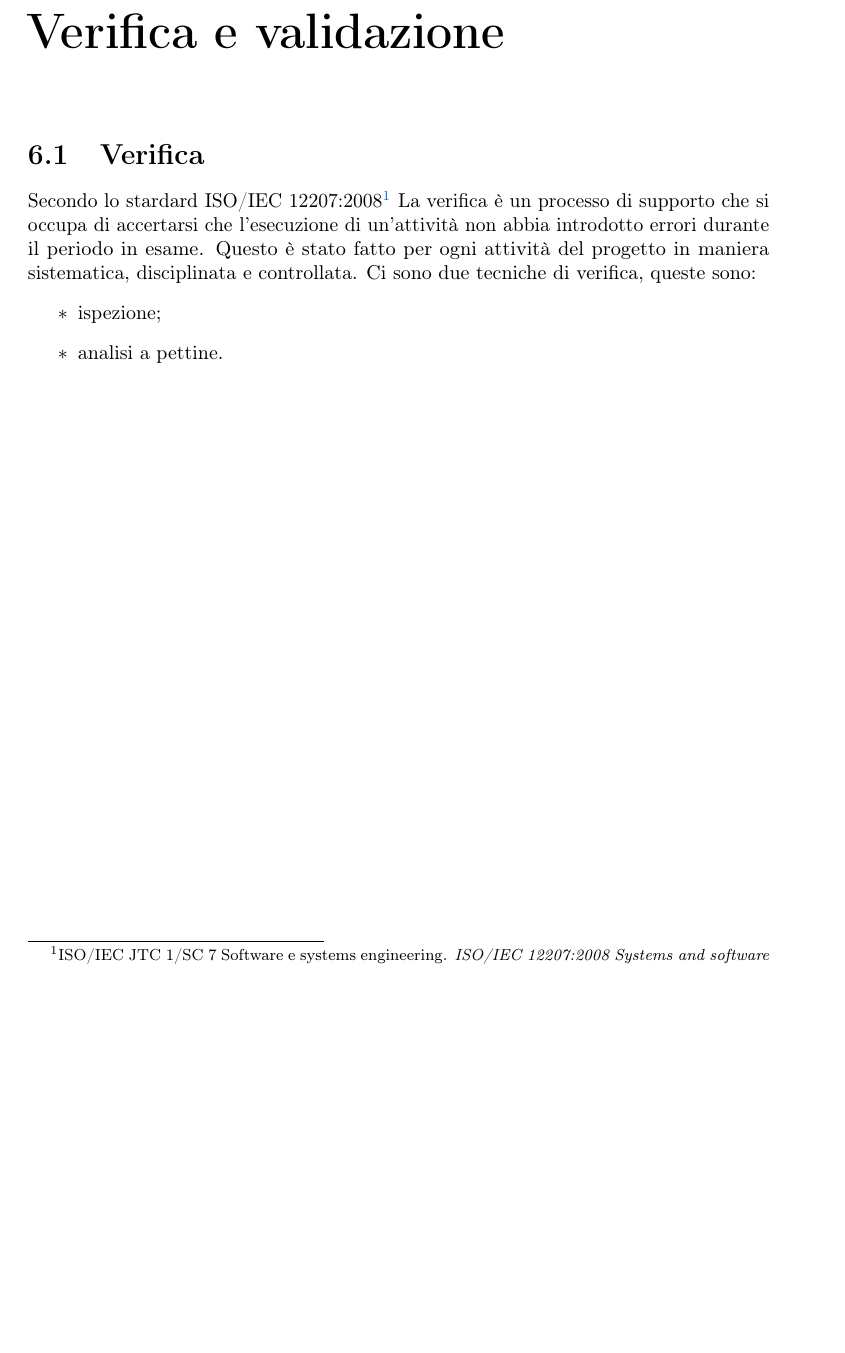
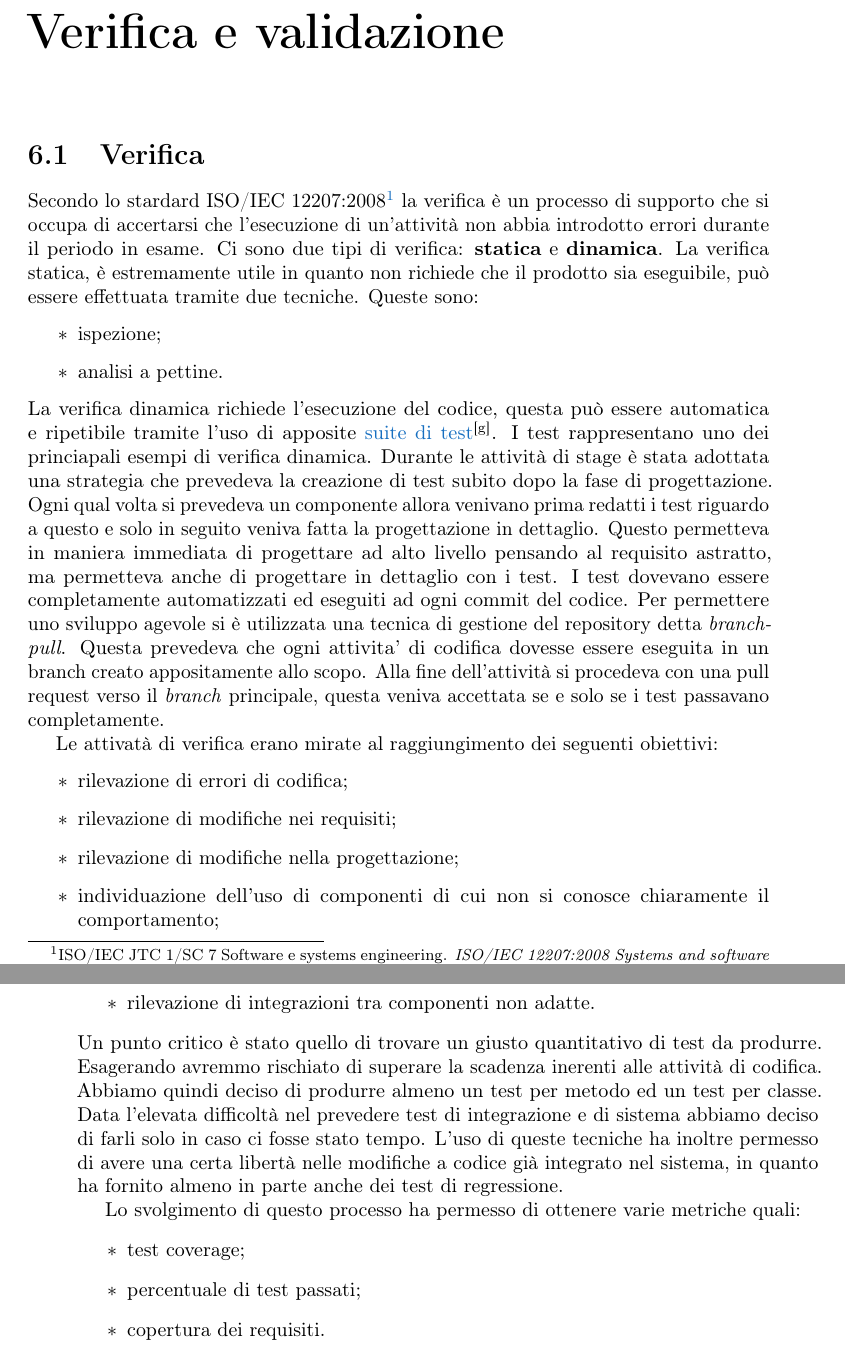
Before and after one commit to sballari/TesiTriennale, a LaTeX thesis (Thesis-template-master/tesi.tex, which reads Thesis-template-master/capitoli/capitolo-6.tex, Thesis-template-master/glossario.tex): part of page 133 of 143 before the commit and two parts of pages 133 and 134 of 143 after it, the two joined at a grey line, cut so that both start at the same text, the shorter picture padded with empty space. Compiled offline with pdfLaTeX.

Commit message:
inserito capitolo verifica

```diff
--- a/Thesis-template-master/capitoli/capitolo-6.tex
+++ b/Thesis-template-master/capitoli/capitolo-6.tex
@@ -7,8 +7,34 @@
 \label{cap:verifica-validazione}
 %************************************************************
 \section{Verifica}
-Secondo lo stardard ISO/IEC 12207:2008\footcite{ISO:Systems-and-software-engineering} La verifica è un processo di supporto che si occupa di accertarsi che l’esecuzione di un'attività non abbia introdotto errori durante il periodo in esame. Questo è stato fatto per ogni attività del progetto in maniera sistematica, disciplinata e controllata. Ci sono due tecniche di verifica, queste sono:
+Secondo lo stardard ISO/IEC 12207:2008\footcite{ISO:Systems-and-software-engineering} la verifica è un processo di supporto che si occupa di accertarsi che l’esecuzione di un'attività non abbia introdotto errori durante il periodo in esame.
+Ci sono due tipi di verifica: \textbf{statica} e \textbf{dinamica}.
+La verifica statica, è estremamente utile in quanto non richiede che il prodotto sia eseguibile, può essere effettuata tramite due tecniche. Queste sono:
 \begin{itemize}
     \item ispezione;
     \item analisi a pettine.
 \end{itemize}
+La verifica dinamica richiede l'esecuzione del codice, questa può essere automatica e ripetibile tramite l'uso di apposite \gls{suitetestg}\glsfirstoccur. I test rappresentano uno dei princiapali esempi di verifica dinamica. Durante le attività di stage è stata adottata una strategia che prevedeva la creazione di test subito dopo la fase di progettazione. Ogni qual volta si prevedeva un componente allora venivano prima redatti i test riguardo a questo e solo in seguito veniva fatta la progettazione in dettaglio. Questo permetteva in maniera immediata di progettare ad alto livello pensando al requisito astratto, ma permetteva anche di progettare in dettaglio con i test.
+I test dovevano essere completamente automatizzati ed eseguiti ad ogni commit del codice.
+Per permettere uno sviluppo agevole si è utilizzata una tecnica di gestione del repository detta \emph{branch-pull}.
+Questa prevedeva che ogni attivita’ di codifica dovesse essere eseguita in un branch creato appositamente allo scopo. Alla fine dell'attività si procedeva con una pull request verso il \emph{branch} principale, questa veniva accettata se e solo se i test passavano completamente.
+
+Le attivatà di verifica erano mirate al raggiungimento dei seguenti obiettivi:
+\begin{itemize}
+    \item rilevazione di errori di codifica;
+    \item rilevazione di modifiche nei requisiti;
+    \item rilevazione di modifiche nella progettazione;
+    \item individuazione dell’uso di componenti di cui non si conosce chiaramente il comportamento;
+    \item rilevazione di integrazioni tra componenti non adatte.
+\end{itemize}
+Un punto critico è stato quello di trovare un giusto quantitativo di test da produrre. Esagerando avremmo rischiato di superare la scadenza inerenti alle attività di codifica.
+Abbiamo quindi deciso di produrre almeno un test per metodo ed un test per classe.
+Data l’elevata difficoltà nel prevedere test di integrazione e di sistema abbiamo deciso di farli solo in caso ci fosse stato tempo.
+L'uso di queste tecniche ha inoltre permesso di avere una certa libertà nelle modifiche a codice già integrato nel sistema, in quanto ha fornito almeno in parte anche dei test di regressione.
+
+Lo svolgimento di questo processo ha permesso di ottenere varie metriche quali:
+\begin{itemize}
+    \item test coverage;
+    \item percentuale di test passati;
+    \item copertura dei requisiti.
+\end{itemize}
--- a/Thesis-template-master/glossario.tex
+++ b/Thesis-template-master/glossario.tex
@@ -143,3 +143,12 @@ Technology Infrastructure Library}}]
     sort=srp,
     description={Nella programmazione orientata agli oggetti, il principio di singola responsabilità (single responsibility principle, abbreviato con SRP) afferma che ogni elemento di un programma (classe, metodo, variabile) deve avere una sola responsabilità, e che tale responsabilità debba essere interamente incapsulata dall'elemento stesso.}
 }
+
+
+
+
+\newglossaryentry{suitetestg}
+{
+    name = {suite di test},
+    description={Una collezione di test utili a vericare il comportamento di un determinato programma}
+}
```
Also changed, not shown: Thesis-template-master/tesi.pdf.
